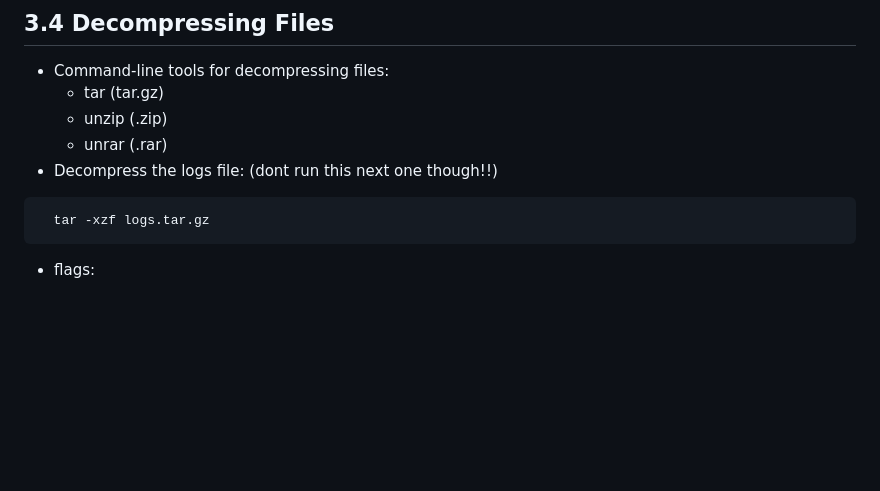
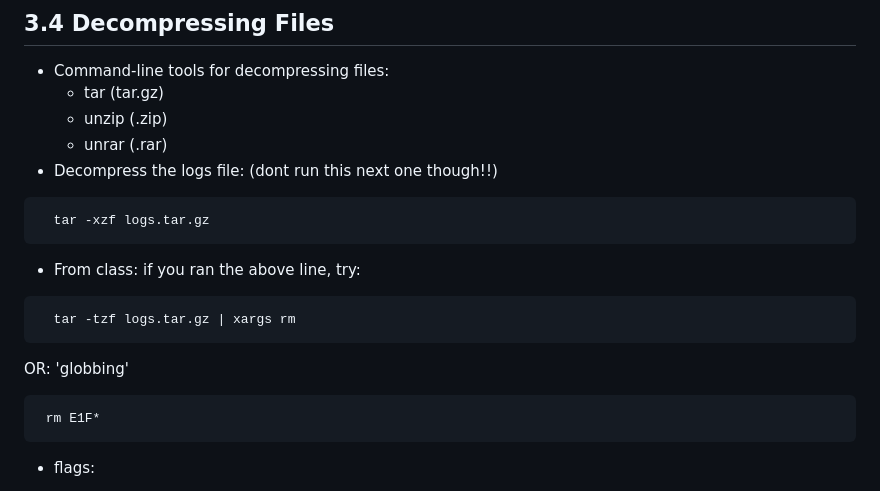
Before and after one commit to bbolker/stat794_bigdata, a Markdown page: dsatcl_notes_emma.md, the part around the change. Drawn GitHub-style; blank space fills up the shorter version.

````diff
--- a/dsatcl_notes_emma.md
+++ b/dsatcl_notes_emma.md
@@ -146,6 +146,18 @@ Now we are in the image/container and the data we need is also there -- why/how?
 
 ```
   tar -xzf logs.tar.gz
+```
+
+* From class: if you ran the above line, try:
+
+```
+  tar -tzf logs.tar.gz | xargs rm
+```
+
+ OR: 'globbing'
+
+ ```
+  rm E1F*
 ```
 
 * flags:
````
